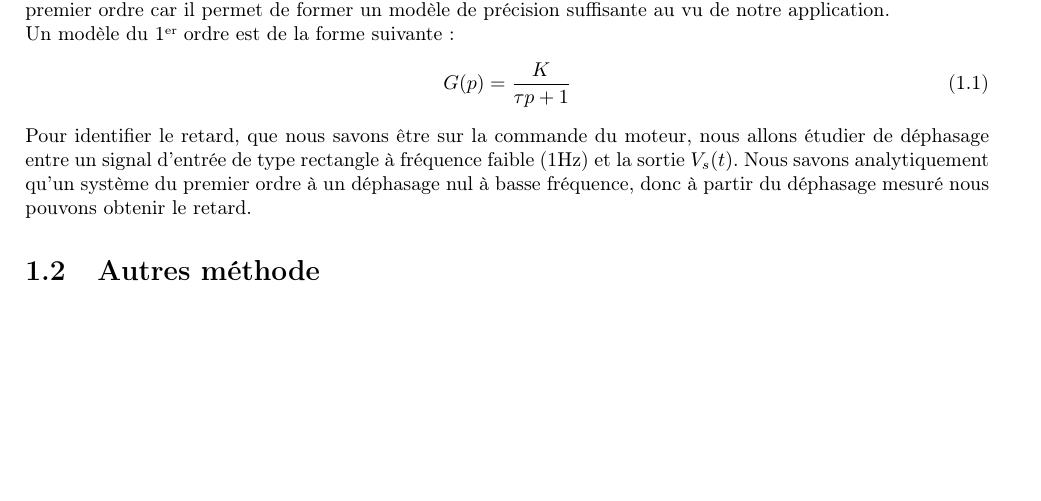
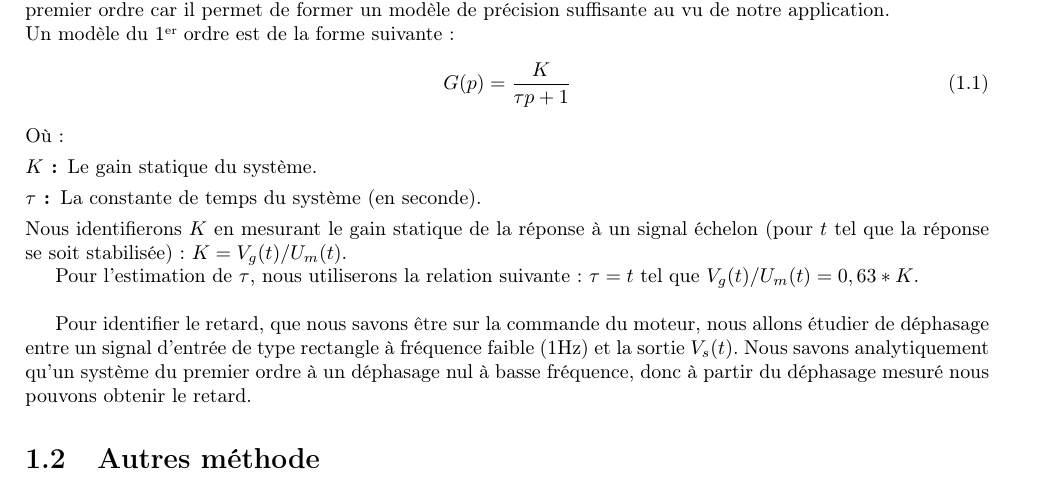
Before and after one commit to lucienRakotomalala/Synthese_de_commande_a_retard, a LaTeX document (Rapport_TP/main.tex, which reads Rapport_TP/I/chap1.tex): part of page 5 of 12, cut so that both start at the same text, the shorter picture padded with empty space. Compiled offline with pdfLaTeX.

Commit message:
chap1 sec 1 avance

```diff
--- a/Rapport_TP/I/chap1.tex
+++ b/Rapport_TP/I/chap1.tex
@@ -6,6 +6,16 @@ Un modèle du 1\ier ordre est de la forme suivante :
 \begin{equation}
 G(p) = \frac{K}{\tau p+1}
 \end{equation}
+Où :
+\begin{description}
+\item[$K$ :] Le gain statique du système.
+\item[$\tau$ :] La constante de temps du système (en seconde).
+\end{description}
+Nous identifierons $K$ en mesurant le gain statique  de la réponse à un signal échelon (pour $t$ tel que la réponse se soit stabilisée): $ K = V_g(t)/U_m(t)$.
+
+
+Pour l'estimation de $\tau$, nous utiliserons la relation suivante : $ \tau = t$ tel que $V_g(t)/U_m(t) = 0,63*K $.\\
+
 Pour identifier le retard, que nous savons être sur la commande du moteur, nous allons étudier de déphasage entre un signal d'entrée de type rectangle à fréquence faible ($1$Hz) et la sortie $V_s(t)$. Nous savons analytiquement qu'un système du premier ordre à un déphasage nul à basse fréquence, donc à partir du déphasage mesuré nous pouvons obtenir le retard.
 
 	\section{Autres méthode}
```
Also changed, not shown: Rapport_TP/main.pdf, 3 other files.
